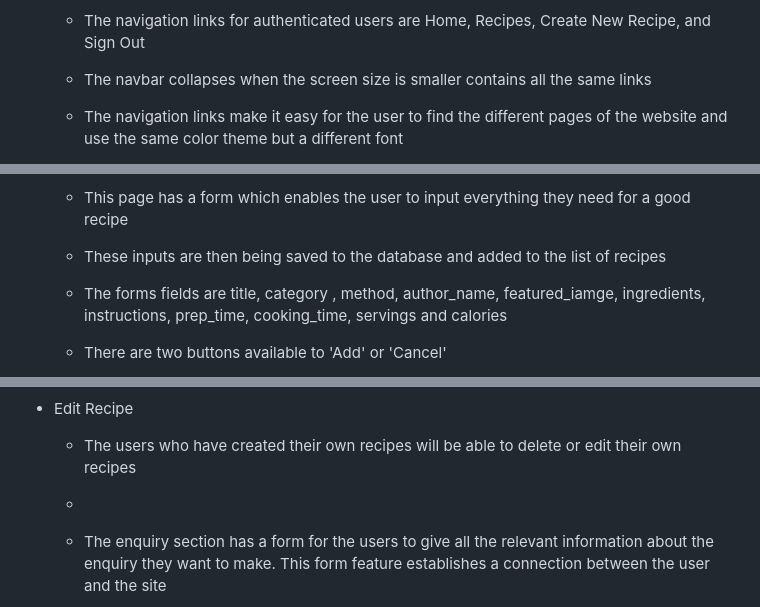
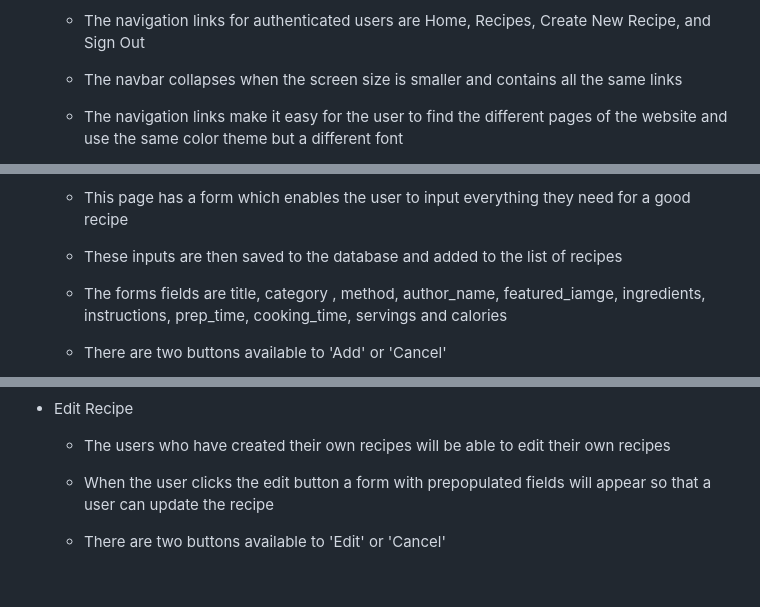
Before and after one commit to Sadaf-Tariq/pp4-desi-recipe-blog, a Markdown page: README.md, 3 parts joined by grey strips. GitHub-like rendering; blank space fills up the shorter version.

Commit message:
Update features section

```diff
--- a/README.md
+++ b/README.md
@@ -57,7 +57,7 @@ I used [DrawSQL](https://drawsql.app/) to draw and visualize the database schema
 
   * The navigation links for authenticated users are Home, Recipes, Create New Recipe, and Sign Out
 
-  * The navbar collapses when the screen size is smaller contains all the same links
+  * The navbar collapses when the screen size is smaller and contains all the same links
 
   * The navigation links make it easy for the user to find the different pages of the website and use the same color theme but a different font
 
@@ -127,7 +149,7 @@ I used [DrawSQL](https://drawsql.app/) to draw and visualize the database schema
 
   * This page has a form which enables the user to input everything they need for a good recipe
 
-  * These inputs are then being saved to the database and added to the list of recipes
+  * These inputs are then saved to the database and added to the list of recipes
 
   * The forms fields are title, category , method, author_name, featured_iamge, ingredients, instructions, prep_time,
     cooking_time, servings and calories
@@ -140,8 +190,8 @@ I used [DrawSQL](https://drawsql.app/) to draw and visualize the database schema
 * Edit Recipe
 
-  * The users who have created their own recipes will be able to delete or edit their own recipes
+  * The users who have created their own recipes will be able to edit their own recipes
 
-  *
+  * When the user clicks the edit button a form with prepopulated fields will appear so that a user can update the recipe
 
-  * The enquiry section has a form for the users to give all the relevant information about the enquiry they want to make. This form feature establishes a connection between the user and the site
+  *  There are two buttons available to 'Edit' or 'Cancel'
 
```
Also changed, not shown: other parts of README.md (+94 -5 lines).
